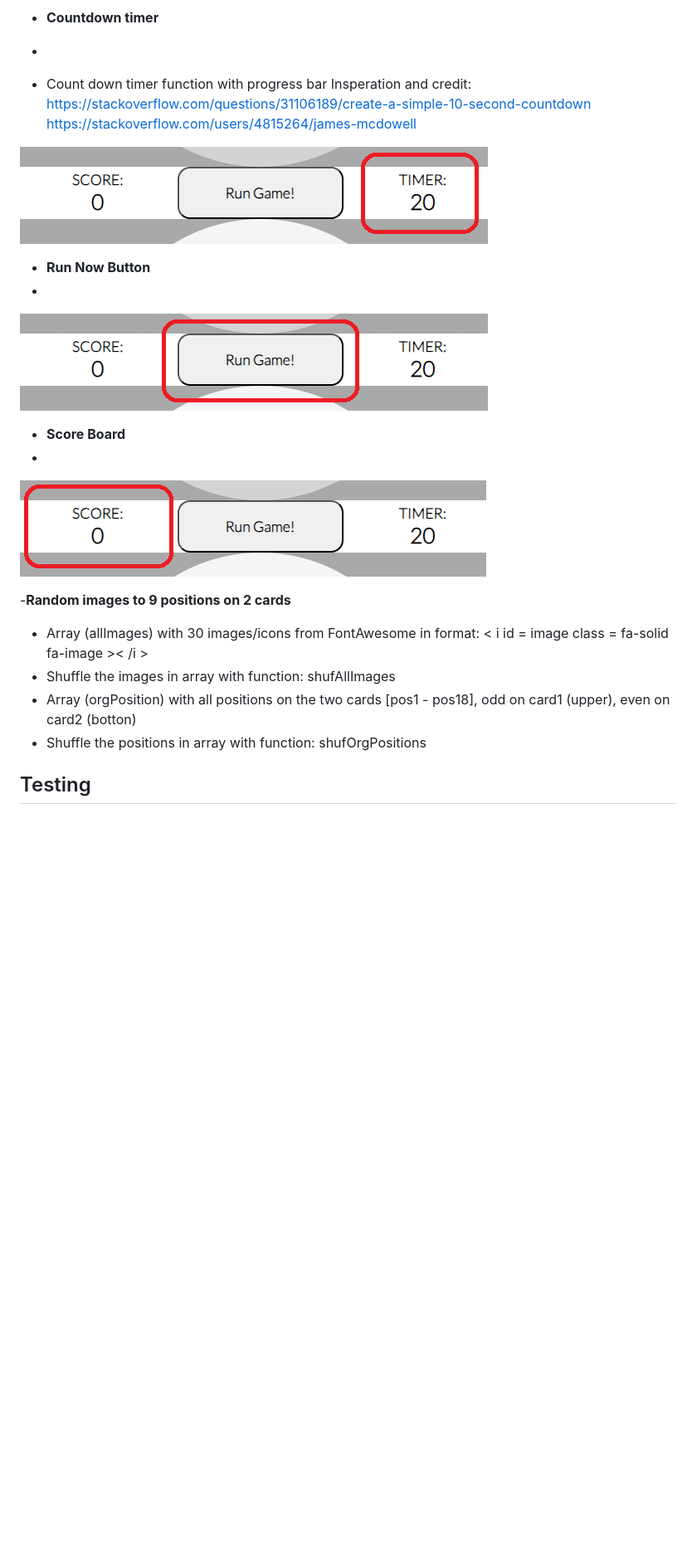
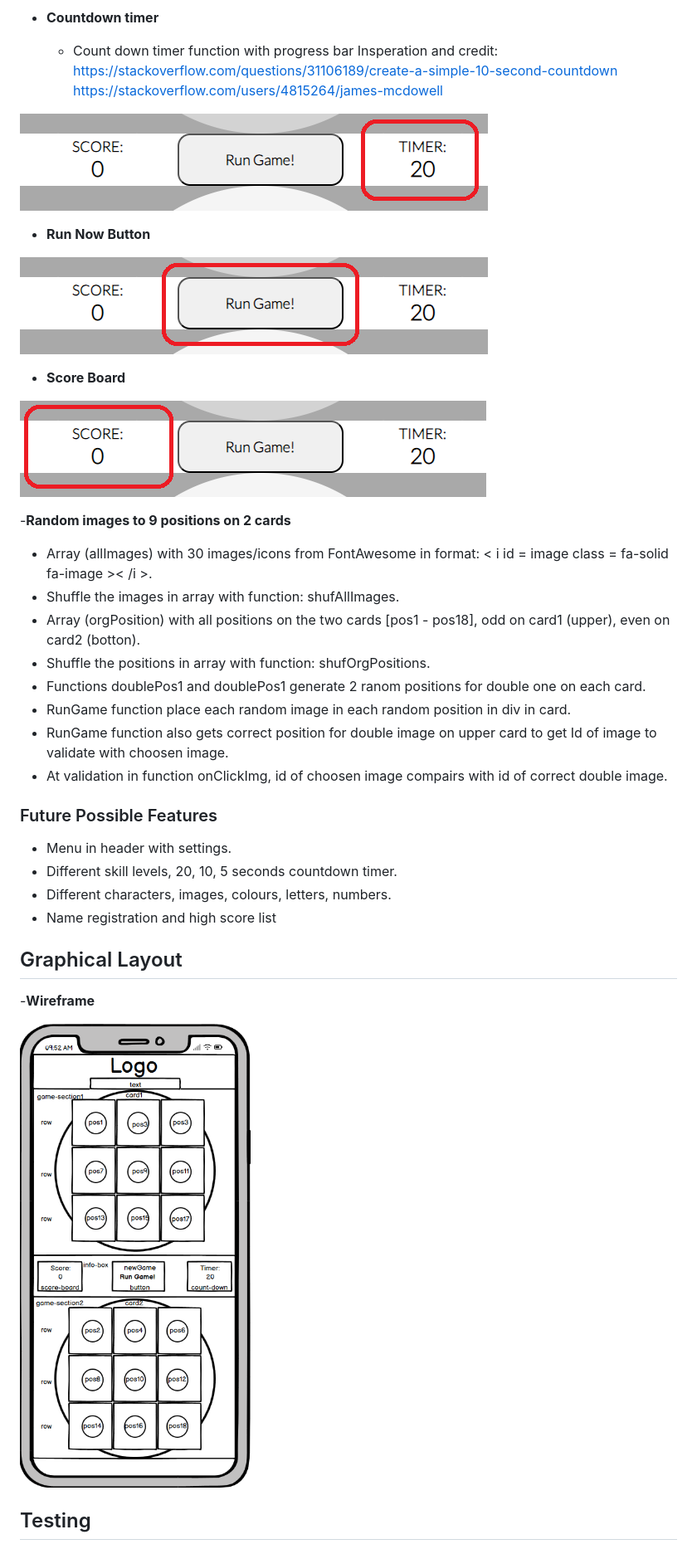
Before and after one commit to nianswe/ci_project2, a Markdown page: README.md, the part around the change printed below. Shown: that part at 83% size. Drawn GitHub-style; pictures changed too: media/wireframe.png (added); blank space fills up the shorter version.

```diff
--- a/README.md
+++ b/README.md
@@ -64,33 +64,44 @@ When you success the score will increas with one point, if you fail the game is
 
 - __Countdown timer__
 
- -
- - Count down timer function with progress bar
+  - Count down timer function with progress bar
    Insperation and credit: https://stackoverflow.com/questions/31106189/create-a-simple-10-second-countdown
    https://stackoverflow.com/users/4815264/james-mcdowell
 
 ![Timer](https://github.com/nianswe/ci_project2/blob/main/media/timer.png)
 
 - __Run Now Button__
- -
+
  ![Run Now Button](https://github.com/nianswe/ci_project2/blob/main/media/runnow.png)
 
 - __Score Board__
- -
 
 ![Score](https://github.com/nianswe/ci_project2/blob/main/media/score.png)
 
 
 -__Random images to 9 positions on 2 cards__
  - Array (allImages) with 30 images/icons from FontAwesome in format:
-       < i id = image class = fa-solid fa-image >< /i >
- - Shuffle the images in array with function: shufAllImages
- - Array (orgPosition) with all positions on the two cards [pos1 - pos18], odd on card1 (upper), even on card2 (botton)
- - Shuffle the positions in array with function: shufOrgPositions
+       < i id = image class = fa-solid fa-image >< /i >.
+ - Shuffle the images in array with function: shufAllImages.
+ - Array (orgPosition) with all positions on the two cards [pos1 - pos18], odd on card1 (upper), even on card2 (botton).
+ - Shuffle the positions in array with function: shufOrgPositions.
+ - Functions doublePos1 and doublePos1 generate 2 ranom positions for double one on each card.
+ - RunGame function place each random image in each random position in div in card.
+ - RunGame function also gets correct position for double image on upper card to get Id of image to validate with choosen image.
+ - At validation in function onClickImg, id of choosen image compairs with id of correct double image.
+
+### Future Possible Features
+ - Menu in header with settings.
+ - Different skill levels, 20, 10, 5 seconds countdown timer.
+ - Different characters, images, colours, letters, numbers.
+ - Name registration and high score list
 
 
+## Graphical Layout
 
+-__Wireframe__
 
+![Wireframe](https://github.com/nianswe/ci_project2/blob/main/media/wireframe.png)
 
 
 ## Testing
```
Also changed, not shown: other parts of README.md (+14 -9 lines), media/wireframe_m.png (added), 2 other files.
